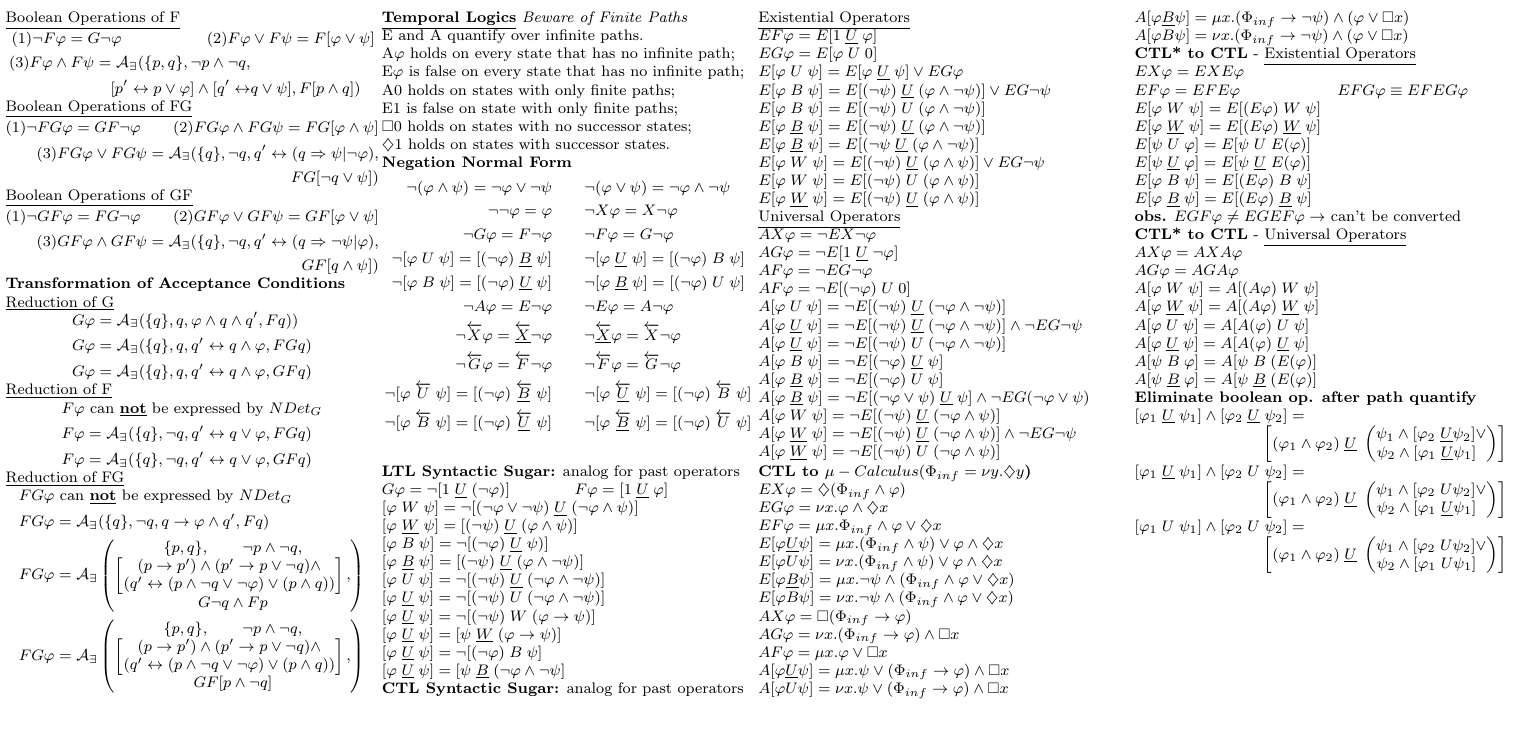
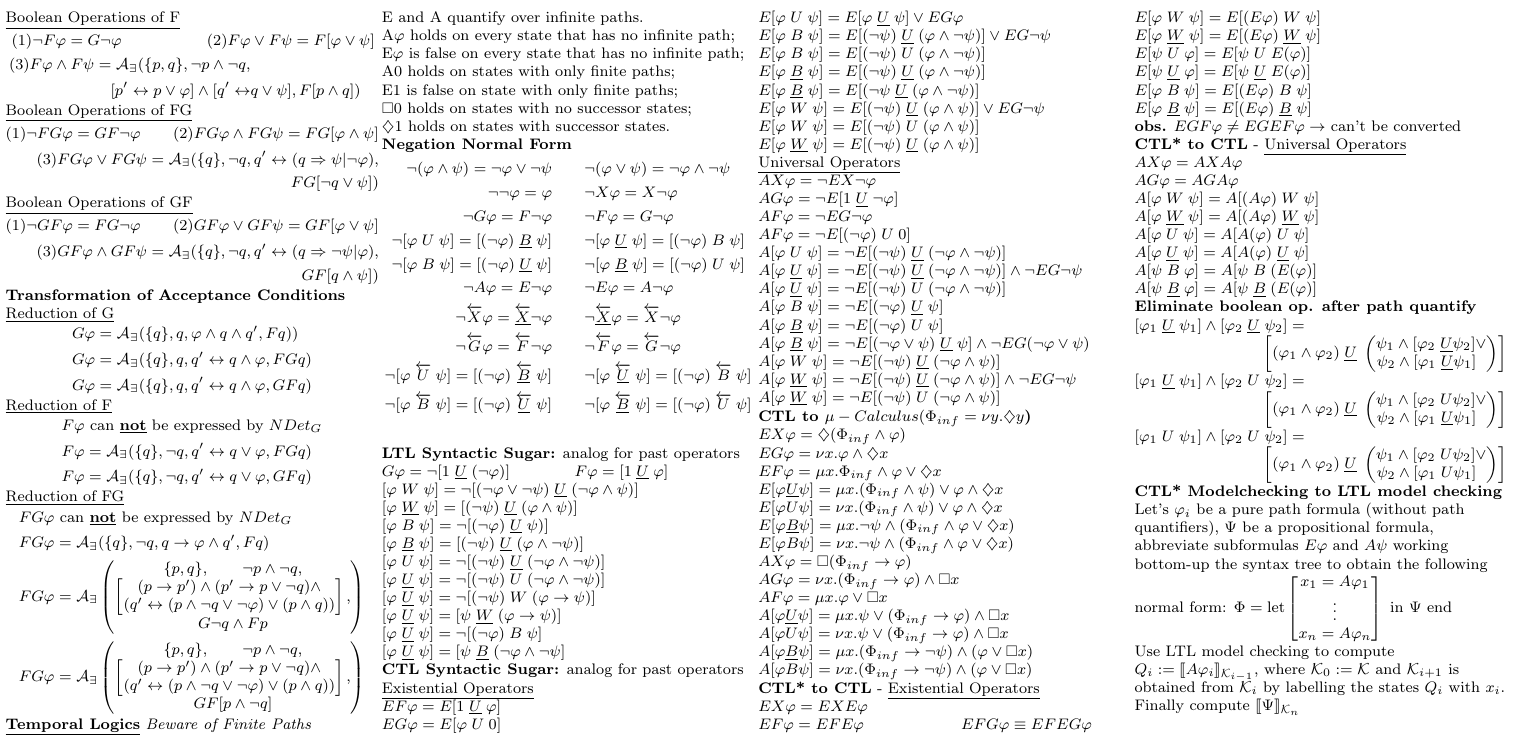
Before and after one commit to cpnogueira/VRS, a LaTeX document (VRSCheetSheet.tex): part of page 2 of 2, cut so that both start at the same text, the shorter picture padded with empty space. Compiled offline with pdfLaTeX.

Commit message:
LTL model checking

```diff
--- a/VRSCheetSheet.tex
+++ b/VRSCheetSheet.tex
@@ -671,6 +671,16 @@ $\qquad\qquad\qquad\qquad\begin{bmatrix}
   		\psi_2 \wedge [\varphi_1 \; U \psi_1]\;\;\\
 	\end{pmatrix}
   \end{bmatrix}$
+\textbf{CTL* Modelchecking to LTL model checking}
+Let's $\varphi_i$ be a pure path formula (without path quantifiers), $\Psi$ be a propositional formula, abbreviate subformulas $E\varphi$ and $A\psi$ working bottom-up the syntax tree to obtain the following normal form:
+$\Phi = \text{let} \begin{bmatrix}
+x_1 = A\varphi_1\\
+\vdots \\
+x_n = A\varphi_n
+\end{bmatrix}
+\text{ in } \Psi \text{ end}$\\
+Use LTL model checking to compute $Q_i:=\llbracket A\varphi_i\rrbracket _{\Kb_{i-1}}$, where $\Kb_0 := \Kb$ and $\Kb_{i+1}$ is obtained from $\Kb_i$ by labelling the states $Q_i$ with $x_i$.
+Finally compute $\llbracket \Psi \rrbracket_{\Kb_n}$
 %\lipsum
 %\lipsum
 %%%%%%%%%%%%%%%%%%%%%%%%%%%%%%%%%%%%%%
```
